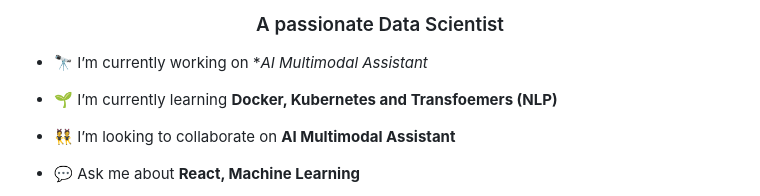
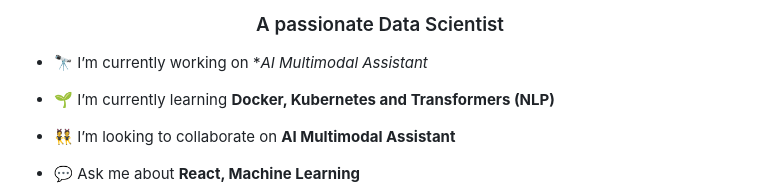
Before and after one commit to mohammadazam7/mohammadazam7, a Markdown page: README.md, the part around the change. GitHub-like rendering.

```diff
--- a/README.md
+++ b/README.md
@@ -3,7 +3,7 @@
 
 - 🔭 I’m currently working on **AI Multimodal Assistant*
 
-- 🌱 I’m currently learning **Docker, Kubernetes and Transfoemers (NLP)**
+- 🌱 I’m currently learning **Docker, Kubernetes and Transformers (NLP)**
 
 - 👯 I’m looking to collaborate on **AI Multimodal Assistant**
 
```
